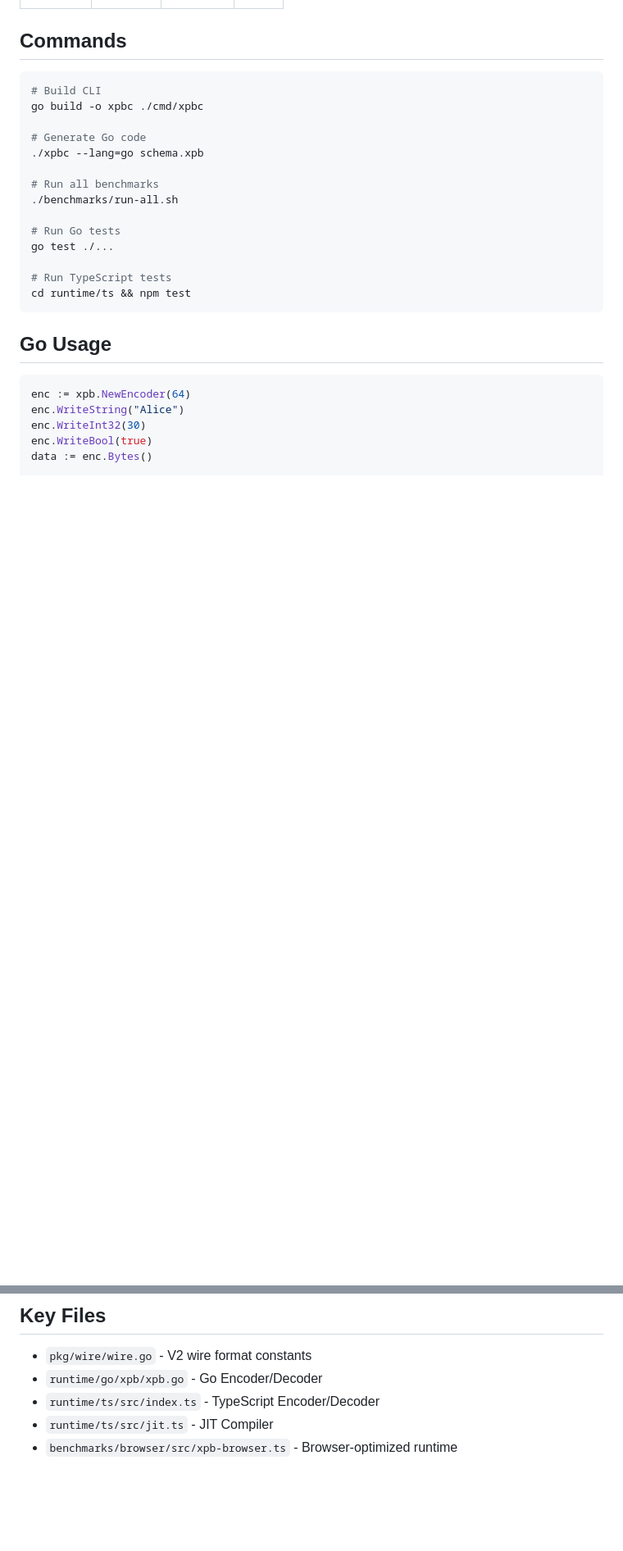
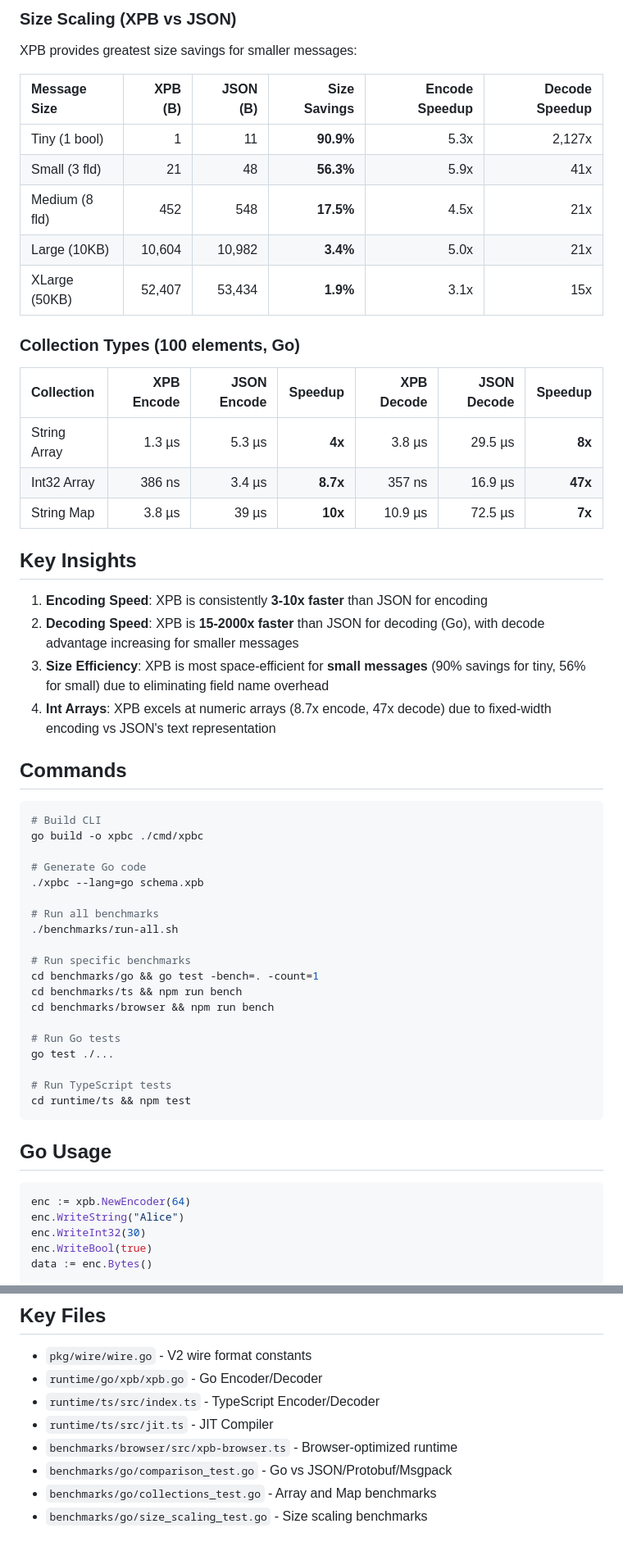
Before and after one commit to ElecTwix/xpb, a Markdown page: GEMINI.md, 2 parts joined by grey strips. Shown at 82% size. Drawn GitHub-style; blank space fills up the shorter version.

```diff
--- a/GEMINI.md
+++ b/GEMINI.md
@@ -65,3 +93,29 @@ xpb/
+### Size Scaling (XPB vs JSON)
+
+XPB provides greatest size savings for smaller messages:
+
+| Message Size   | XPB (B) | JSON (B) | Size Savings | Encode Speedup | Decode Speedup |
+| :------------- | ------: | -------: | -----------: | -------------: | -------------: |
+| Tiny (1 bool)  |       1 |       11 |    **90.9%** |           5.3x |         2,127x |
+| Small (3 fld)  |      21 |       48 |    **56.3%** |           5.9x |            41x |
+| Medium (8 fld) |     452 |      548 |    **17.5%** |           4.5x |            21x |
+| Large (10KB)   |  10,604 |   10,982 |     **3.4%** |           5.0x |            21x |
+| XLarge (50KB)  |  52,407 |   53,434 |     **1.9%** |           3.1x |            15x |
+
+### Collection Types (100 elements, Go)
+
+| Collection   | XPB Encode | JSON Encode |  Speedup | XPB Decode | JSON Decode | Speedup |
+| :----------- | ---------: | ----------: | -------: | ---------: | ----------: | ------: |
+| String Array |     1.3 µs |      5.3 µs |   **4x** |     3.8 µs |     29.5 µs |  **8x** |
+| Int32 Array  |     386 ns |      3.4 µs | **8.7x** |     357 ns |     16.9 µs | **47x** |
+| String Map   |     3.8 µs |       39 µs |  **10x** |    10.9 µs |     72.5 µs |  **7x** |
+
+## Key Insights
+
+1. **Encoding Speed**: XPB is consistently **3-10x faster** than JSON for encoding
+2. **Decoding Speed**: XPB is **15-2000x faster** than JSON for decoding (Go), with decode advantage increasing for smaller messages
+3. **Size Efficiency**: XPB is most space-efficient for **small messages** (90% savings for tiny, 56% for small) due to eliminating field name overhead
+4. **Int Arrays**: XPB excels at numeric arrays (8.7x encode, 47x decode) due to fixed-width encoding vs JSON's text representation
 
 ## Commands
 
@@ -74,6 +128,11 @@ go build -o xpbc ./cmd/xpbc
 
 # Run all benchmarks
 ./benchmarks/run-all.sh
+
+# Run specific benchmarks
+cd benchmarks/go && go test -bench=. -count=1
+cd benchmarks/ts && npm run bench
+cd benchmarks/browser && npm run bench
 
 # Run Go tests
 go test ./...
@@ -121,3 +180,6 @@ const active = dec.readBool();
 - `runtime/ts/src/index.ts` - TypeScript Encoder/Decoder
 - `runtime/ts/src/jit.ts` - JIT Compiler
 - `benchmarks/browser/src/xpb-browser.ts` - Browser-optimized runtime
+- `benchmarks/go/comparison_test.go` - Go vs JSON/Protobuf/Msgpack
+- `benchmarks/go/collections_test.go` - Array and Map benchmarks
+- `benchmarks/go/size_scaling_test.go` - Size scaling benchmarks
```
Also changed, not shown: other parts of GEMINI.md (+51 -23 lines).
